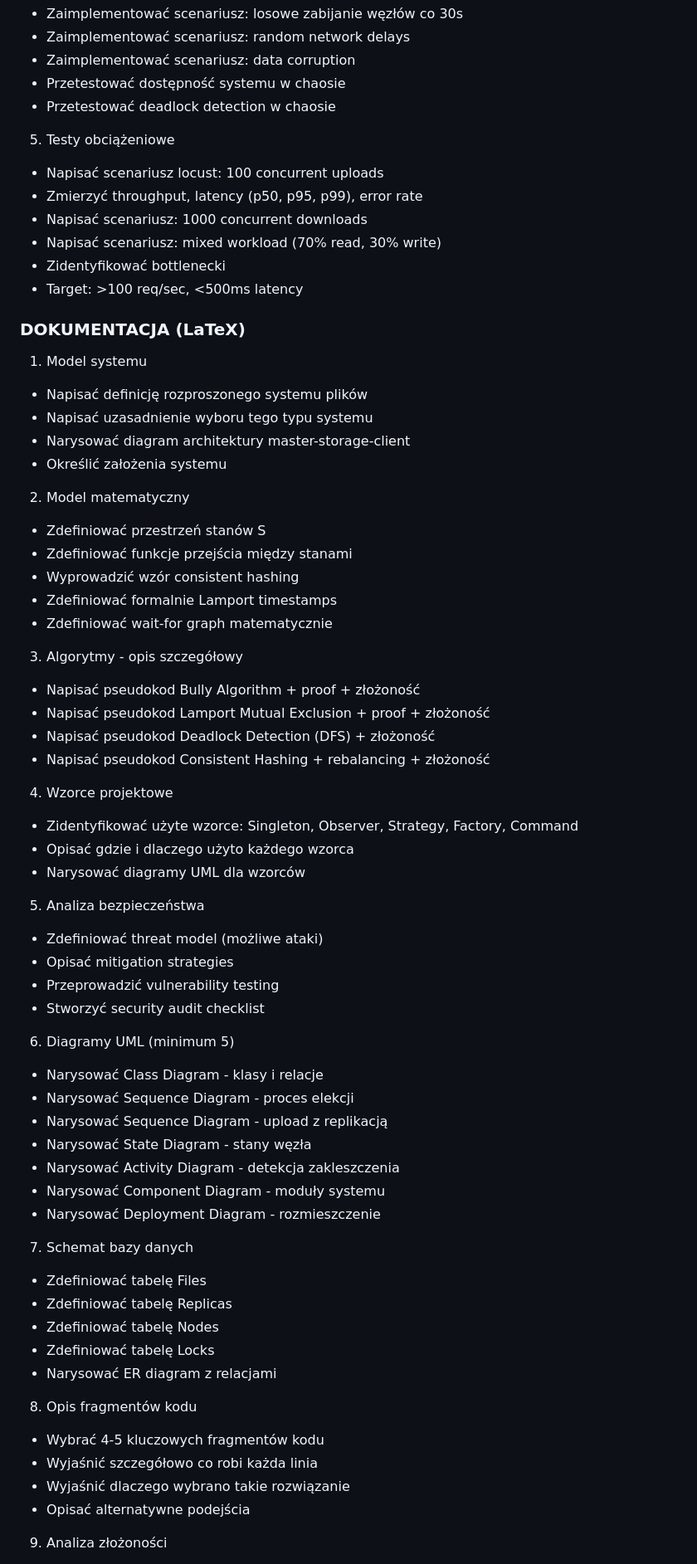
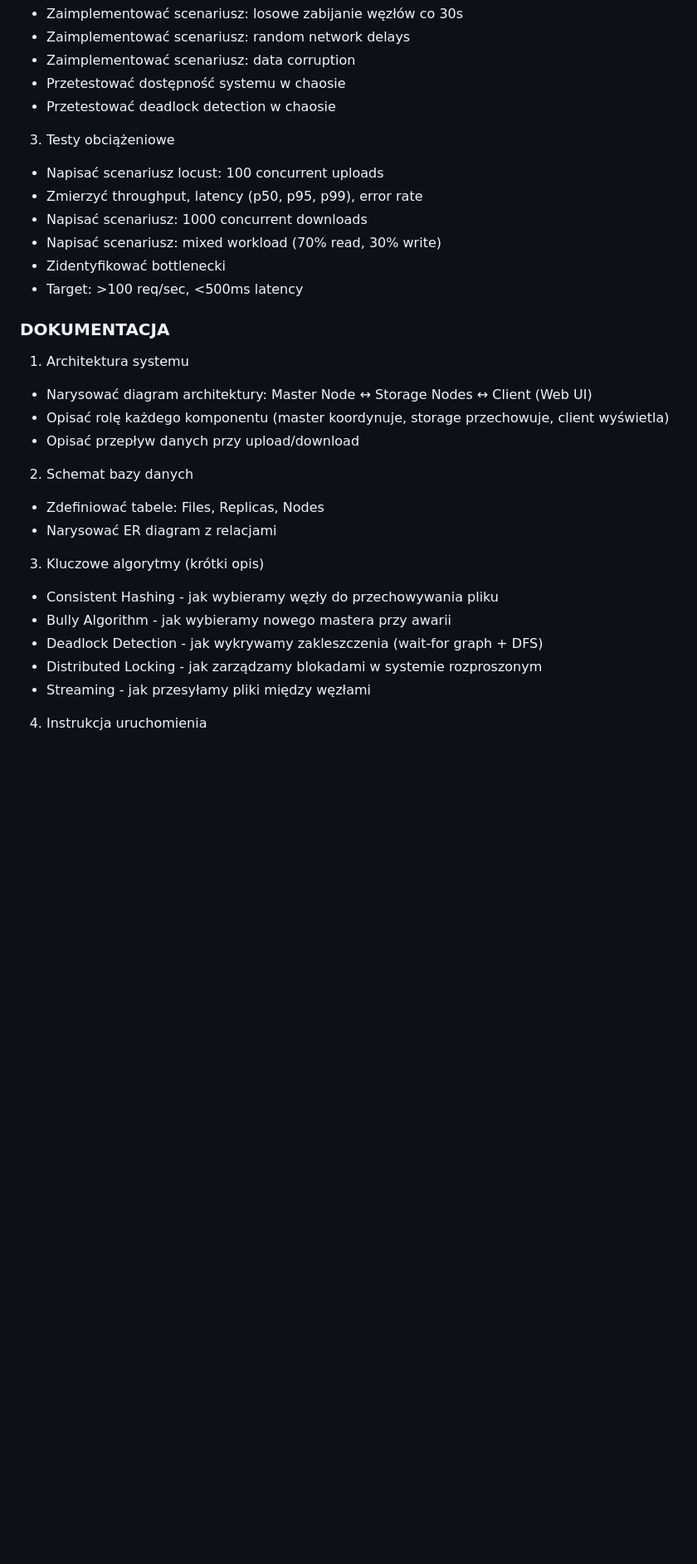
Before and after one commit to H4wk507/distributed-file-system, a Markdown page: README.md, the part around one of its changes. Shown at 83% size. Drawn GitHub-style; blank space fills up the shorter version.

```diff
--- a/README.md
+++ b/README.md
@@ -156,7 +105,7 @@ go install -tags 'postgres' github.com/golang-migrate/migrate/v4/cmd/migrate@lat
 - Przetestować dostępność systemu w chaosie
 - Przetestować deadlock detection w chaosie
 
-5. Testy obciążeniowe
+3. Testy obciążeniowe
 
 - Napisać scenariusz locust: 100 concurrent uploads
 - Zmierzyć throughput, latency (p50, p95, p99), error rate
@@ -165,67 +114,26 @@ go install -tags 'postgres' github.com/golang-migrate/migrate/v4/cmd/migrate@lat
 - Zidentyfikować bottlenecki
 - Target: >100 req/sec, <500ms latency
 
-### DOKUMENTACJA (LaTeX)
+### DOKUMENTACJA
 
-1. Model systemu
+1. Architektura systemu
 
-- Napisać definicję rozproszonego systemu plików
-- Napisać uzasadnienie wyboru tego typu systemu
-- Narysować diagram architektury master-storage-client
-- Określić założenia systemu
+- Narysować diagram architektury: Master Node ↔ Storage Nodes ↔ Client (Web UI)
+- Opisać rolę każdego komponentu (master koordynuje, storage przechowuje, client wyświetla)
+- Opisać przepływ danych przy upload/download
 
-2. Model matematyczny
+2. Schemat bazy danych
 
-- Zdefiniować przestrzeń stanów S
-- Zdefiniować funkcje przejścia między stanami
-- Wyprowadzić wzór consistent hashing
-- Zdefiniować formalnie Lamport timestamps
-- Zdefiniować wait-for graph matematycznie
-
-3. Algorytmy - opis szczegółowy
-
-- Napisać pseudokod Bully Algorithm + proof + złożoność
-- Napisać pseudokod Lamport Mutual Exclusion + proof + złożoność
-- Napisać pseudokod Deadlock Detection (DFS) + złożoność
-- Napisać pseudokod Consistent Hashing + rebalancing + złożoność
-
-4. Wzorce projektowe
-
-- Zidentyfikować użyte wzorce: Singleton, Observer, Strategy, Factory, Command
-- Opisać gdzie i dlaczego użyto każdego wzorca
-- Narysować diagramy UML dla wzorców
-
-5. Analiza bezpieczeństwa
-
-- Zdefiniować threat model (możliwe ataki)
-- Opisać mitigation strategies
-- Przeprowadzić vulnerability testing
-- Stworzyć security audit checklist
-
-6. Diagramy UML (minimum 5)
-
-- Narysować Class Diagram - klasy i relacje
-- Narysować Sequence Diagram - proces elekcji
-- Narysować Sequence Diagram - upload z replikacją
-- Narysować State Diagram - stany węzła
-- Narysować Activity Diagram - detekcja zakleszczenia
-- Narysować Component Diagram - moduły systemu
-- Narysować Deployment Diagram - rozmieszczenie
-
-7. Schemat bazy danych
-
-- Zdefiniować tabelę Files
-- Zdefiniować tabelę Replicas
-- Zdefiniować tabelę Nodes
-- Zdefiniować tabelę Locks
+- Zdefiniować tabele: Files, Replicas, Nodes
 - Narysować ER diagram z relacjami
 
-8. Opis fragmentów kodu
+3. Kluczowe algorytmy (krótki opis)
 
-- Wybrać 4-5 kluczowych fragmentów kodu
-- Wyjaśnić szczegółowo co robi każda linia
-- Wyjaśnić dlaczego wybrano takie rozwiązanie
-- Opisać alternatywne podejścia
+- Consistent Hashing - jak wybieramy węzły do przechowywania pliku
+- Bully Algorithm - jak wybieramy nowego mastera przy awarii
+- Deadlock Detection - jak wykrywamy zakleszczenia (wait-for graph + DFS)
+- Distributed Locking - jak zarządzamy blokadami w systemie rozproszonym
+- Streaming - jak przesyłamy pliki między węzłami
 
-9. Analiza złożoności
+4. Instrukcja uruchomienia
 
```
Also changed, not shown: other parts of README.md (+5 -74 lines), DONE.md (+21 -0 lines).
